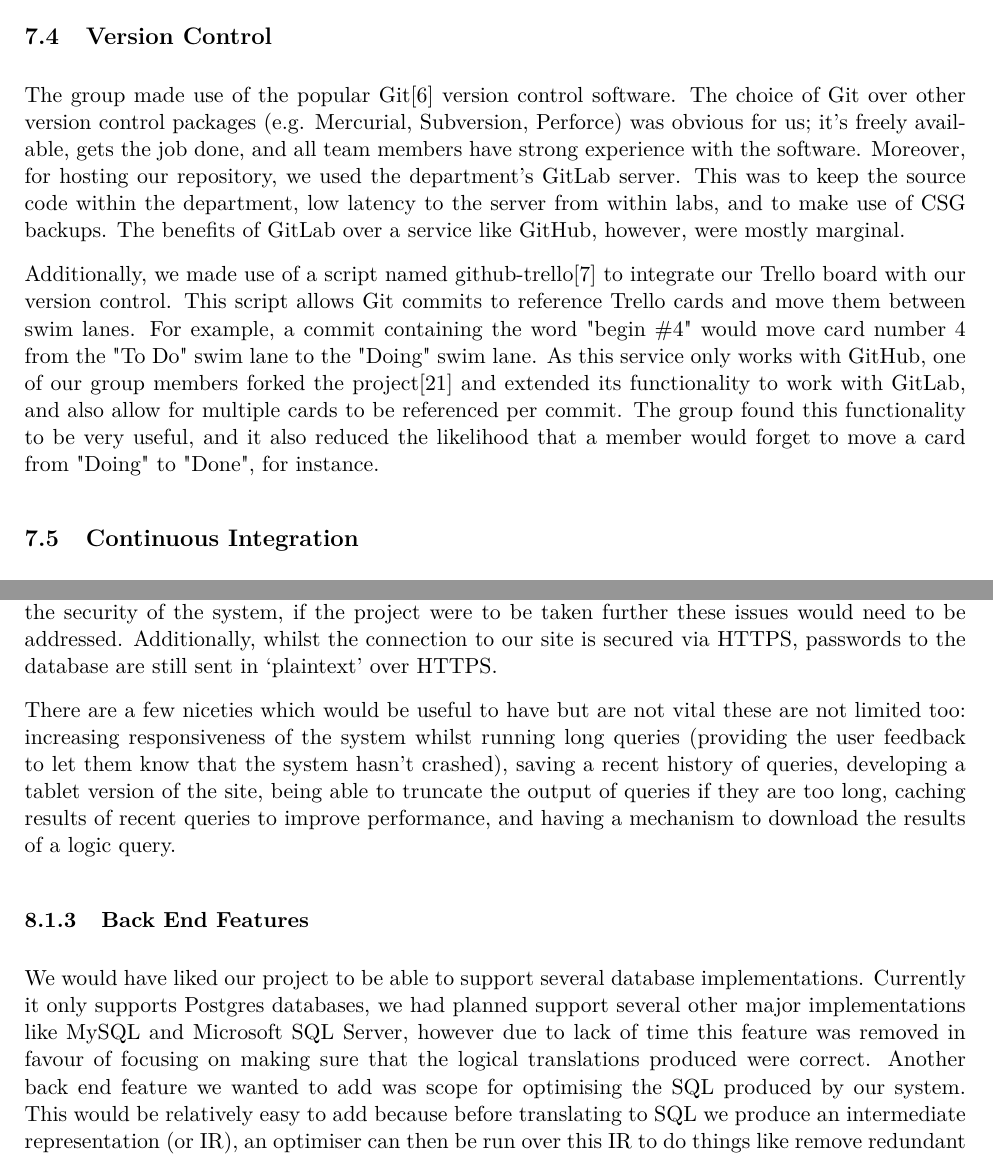
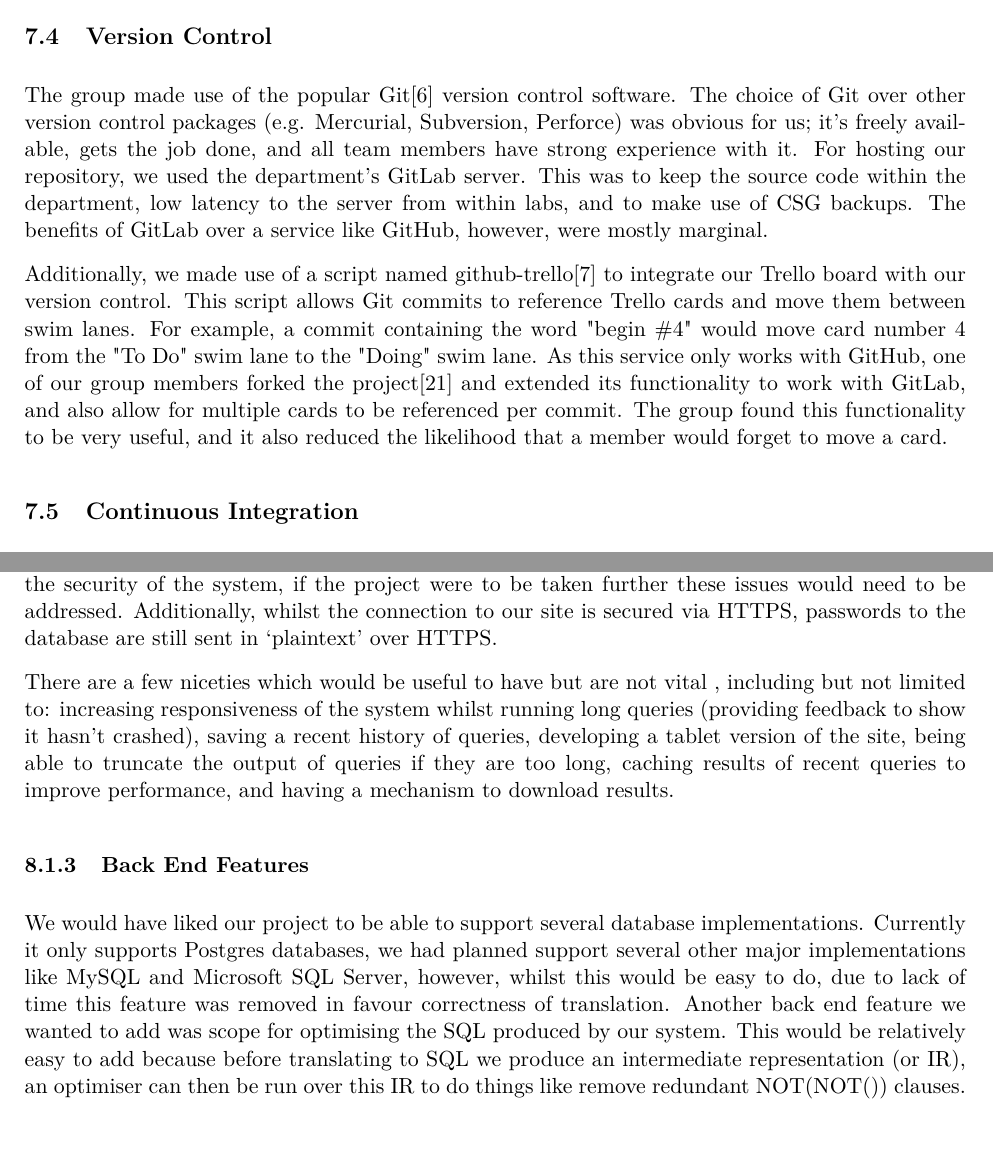
Before and after one commit to Tedworthy/ATLAST, a LaTeX document (report/report.tex): two parts of pages 38 and 41 of 54, joined at a grey line, cut so that both start at the same text. Compiled offline with pdfLaTeX.

Commit message:
Made my changes from a section.

```diff
--- a/report/report.tex
+++ b/report/report.tex
@@ -1904,8 +1904,8 @@
     The group made use of the popular Git\cite{git} version control software.
     The choice of Git over other version control packages (e.g. Mercurial,
     Subversion, Perforce) was obvious for us; it's freely available, gets the
-    job done, and all team members have strong experience with the software.
-    Moreover, for hosting our repository, we used the department's GitLab
+    job done, and all team members have strong experience with it.
+    For hosting our repository, we used the department's GitLab
     server. This was to keep the source code within the department, low
     latency to the server from within labs, and to make use of CSG backups. The
     benefits of GitLab over a service like GitHub, however, were mostly
@@ -1920,8 +1920,7 @@
     members forked the project\cite{tedtrello} and extended its functionality
     to work with GitLab, and also allow for multiple cards to be referenced per
     commit. The group found this functionality to be very useful, and it also
-    reduced the likelihood that a member would forget to move a card from
-    "Doing" to "Done", for instance.
+    reduced the likelihood that a member would forget to move a card.
 
   \subsection{Continuous Integration}
 
@@ -2029,20 +2028,20 @@
     passwords to the database are still sent in `plaintext' over HTTPS.
 
     There are a few niceties which would be useful to have but are not vital
-    these are not limited too: increasing responsiveness of the system whilst
-    running long queries (providing the user feedback to let them know that the
-    system hasn't crashed), saving a recent history of queries, developing a
+    , including but not limited to: increasing responsiveness of the system whilst
+    running long queries (providing feedback to show it hasn't crashed),
+    saving a recent history of queries, developing a
     tablet version of the site, being able to truncate the output of queries if
     they are too long, caching results of recent queries to improve performance,
-    and having a mechanism to download the results of a logic query.
+    and having a mechanism to download results.
 
     \subsubsection{Back End Features}
     We would have liked our project to be able to support several database
     implementations. Currently it only supports Postgres databases, we had
     planned support several other major implementations like MySQL and
-    Microsoft SQL Server, however due to lack of time this feature was removed
-    in favour of focusing on making sure that the logical translations produced
-    were correct. Another back end feature we wanted to add was scope for
+    Microsoft SQL Server, however, whilst this would be easy to do, due to lack of time this feature was removed
+    in favour correctness of translation.
+    Another back end feature we wanted to add was scope for
     optimising the SQL produced by our system. This would be relatively easy to
     add because before translating to SQL we produce an intermediate
     representation (or IR), an optimiser can then be run over this IR to do
```
Also changed, not shown: report/report.tex (28 more changed lines).
